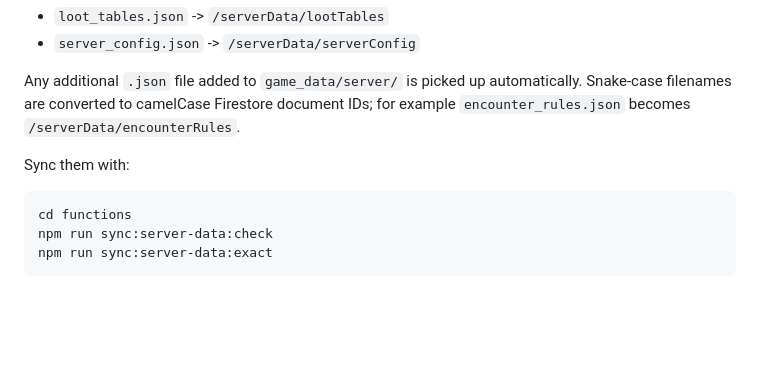
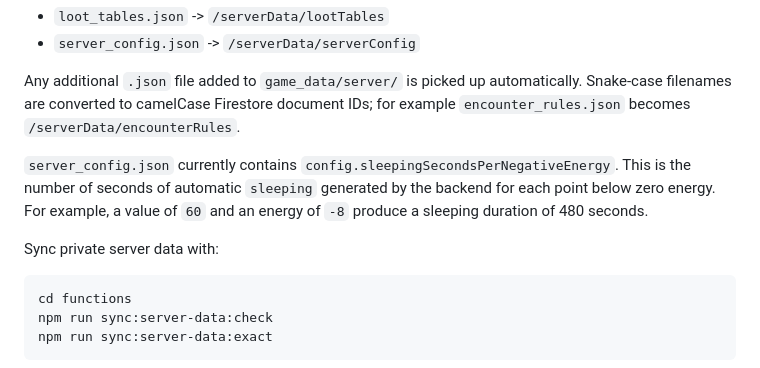
Before and after one commit to Costel0/DITTO, a Markdown page: game_data/README.md, the part around the change. Rendered like a GitHub page; blank space fills up the shorter version.

Commit message:
Document sleeping server setting

````diff
--- a/game_data/README.md
+++ b/game_data/README.md
@@ -47,7 +47,9 @@ Initial files:
 
 Any additional `.json` file added to `game_data/server/` is picked up automatically. Snake-case filenames are converted to camelCase Firestore document IDs; for example `encounter_rules.json` becomes `/serverData/encounterRules`.
 
-Sync them with:
+`server_config.json` currently contains `config.sleepingSecondsPerNegativeEnergy`. This is the number of seconds of automatic `sleeping` generated by the backend for each point below zero energy. For example, a value of `60` and an energy of `-8` produce a sleeping duration of 480 seconds.
+
+Sync private server data with:
 
 ```bash
 cd functions
````
